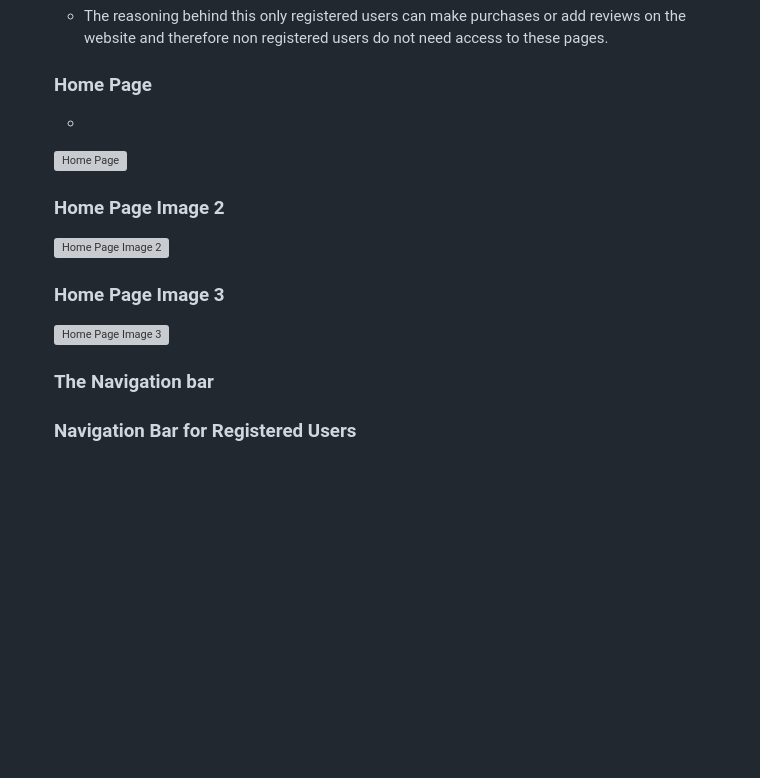
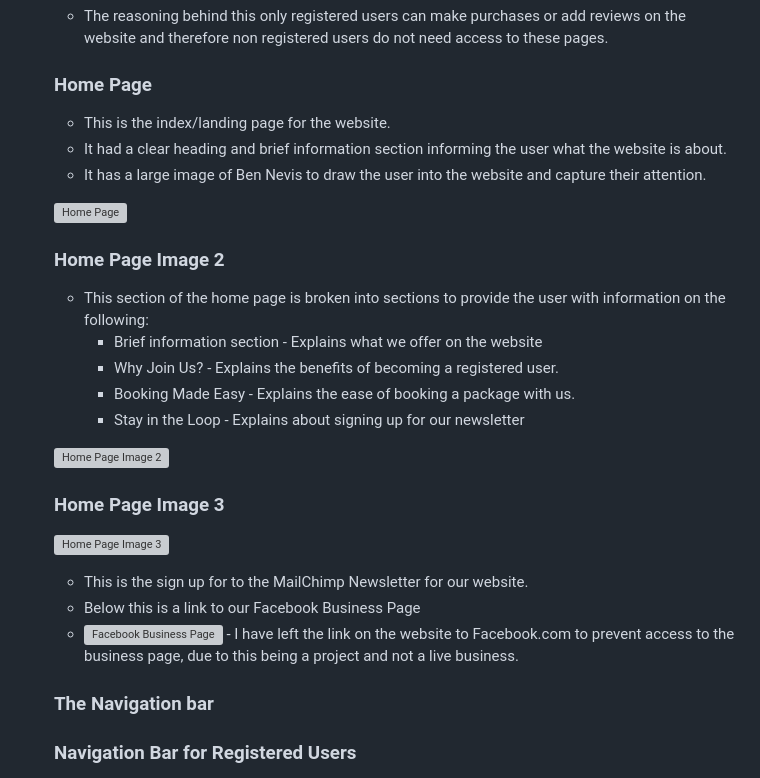
Before and after one commit to RichBurman/highlands_project5, a Markdown page: README.md, the part around the change. GitHub-like rendering; blank space fills up the shorter version; grey boxes are pictures that could not be loaded.

Commit message:
Add Home Page details to features on README

```diff
--- a/README.md
+++ b/README.md
@@ -223,17 +223,29 @@ Github Project
 
     ### Home Page
 
-    -
+    - This is the index/landing page for the website.
+    - It had a clear heading and brief information section informing the user what the website is about.
+    - It has a large image of Ben Nevis to draw the user into the website and capture their attention.
 
     ![Home Page](https://res.cloudinary.com/dbagkfamv/image/upload/v1700343694/homepage1_m8ciea.png)
 
     ### Home Page Image 2
+
+    - This section of the home page is broken into sections to provide the user with information on the following:
+        - Brief information section - Explains what we offer on the website
+        - Why Join Us? - Explains the benefits of becoming a registered user.
+        - Booking Made Easy - Explains the ease of booking a package with us.
+        - Stay in the Loop - Explains about signing up for our newsletter
 
     ![Home Page Image 2](https://res.cloudinary.com/dbagkfamv/image/upload/v1700343842/homepage2_eqmd2d.png)
 
     ### Home Page Image 3
 
     ![Home Page Image 3](https://res.cloudinary.com/dbagkfamv/image/upload/v1700343841/homepage3_ql4apm.png)
+
+    - This is the sign up for to the MailChimp Newsletter for our website.
+    - Below this is a link to our Facebook Business Page
+    - ![Facebook Business Page](https://res.cloudinary.com/dbagkfamv/image/upload/v1700340288/facebook_business_page_idefss.png) - I have left the link on the website to Facebook.com to prevent access to the business page, due to this being a project and not a live business.
 
     ### The Navigation bar
 
```
